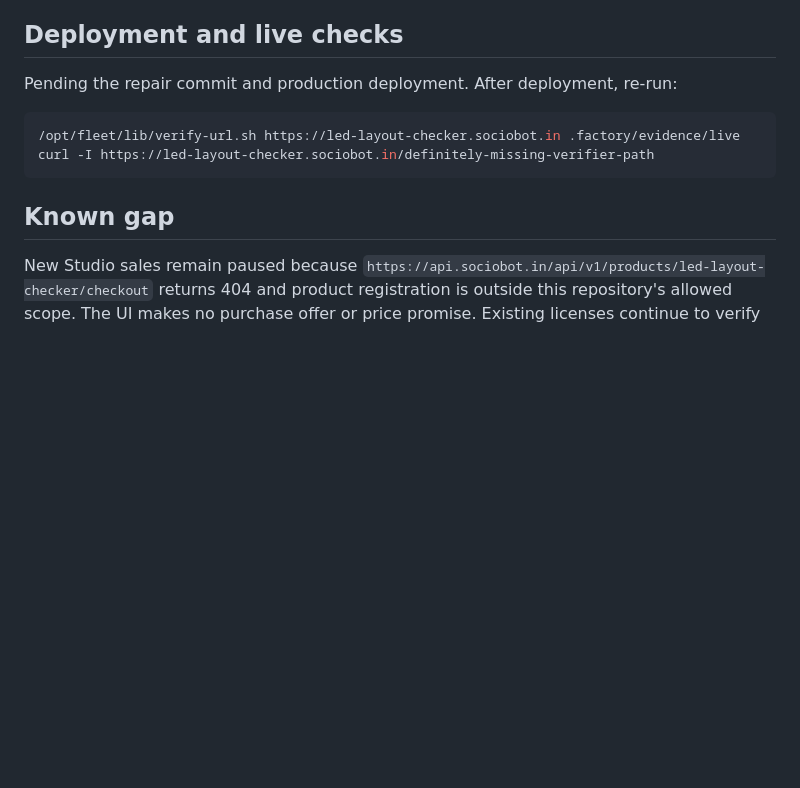
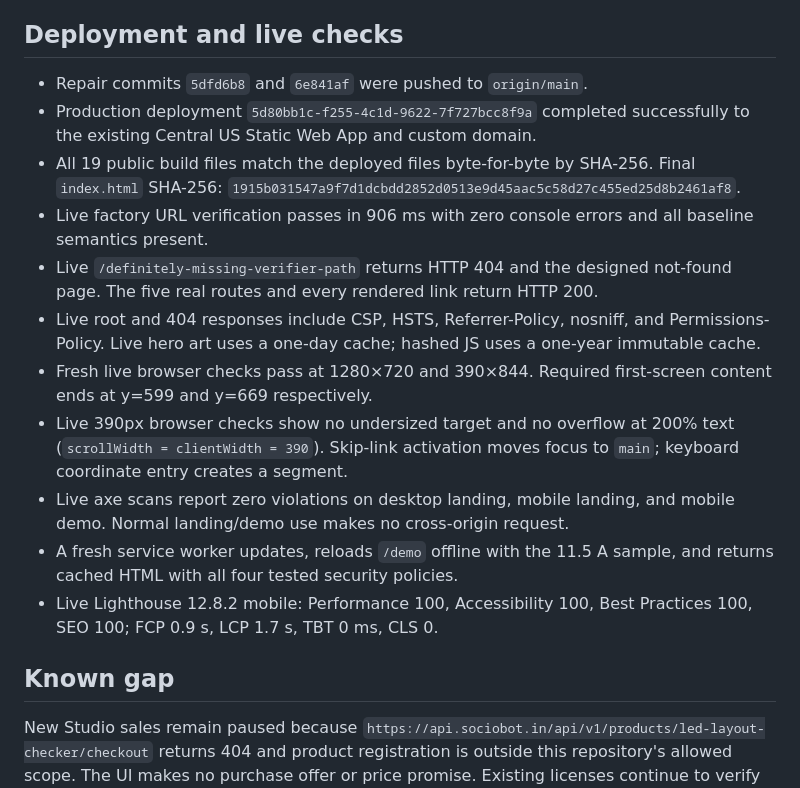
Before and after one commit to B-Divyesh/sf-led-layout-checker, a Markdown page: .factory/handoff.md, the part around the change. Drawn GitHub-style; blank space fills up the shorter version.

Commit message:
docs: record repair deployment evidence

````diff
--- a/.factory/handoff.md
+++ b/.factory/handoff.md
@@ -53,12 +53,17 @@ All nine entries in `.factory/claims.json` have one exact tagged regression and
 
 ## Deployment and live checks
 
-Pending the repair commit and production deployment. After deployment, re-run:
-
-```sh
-/opt/fleet/lib/verify-url.sh https://led-layout-checker.sociobot.in .factory/evidence/live
-curl -I https://led-layout-checker.sociobot.in/definitely-missing-verifier-path
-```
+- Repair commits `5dfd6b8` and `6e841af` were pushed to `origin/main`.
+- Production deployment `5d80bb1c-f255-4c1d-9622-7f727bcc8f9a` completed successfully to the existing Central US Static Web App and custom domain.
+- All 19 public build files match the deployed files byte-for-byte by SHA-256. Final `index.html` SHA-256: `1915b031547a9f7d1dcbdd2852d0513e9d45aac5c58d27c455ed25d8b2461af8`.
+- Live factory URL verification passes in 906 ms with zero console errors and all baseline semantics present.
+- Live `/definitely-missing-verifier-path` returns HTTP 404 and the designed not-found page. The five real routes and every rendered link return HTTP 200.
+- Live root and 404 responses include CSP, HSTS, Referrer-Policy, nosniff, and Permissions-Policy. Live hero art uses a one-day cache; hashed JS uses a one-year immutable cache.
+- Fresh live browser checks pass at 1280×720 and 390×844. Required first-screen content ends at y=599 and y=669 respectively.
+- Live 390px browser checks show no undersized target and no overflow at 200% text (`scrollWidth = clientWidth = 390`). Skip-link activation moves focus to `main`; keyboard coordinate entry creates a segment.
+- Live axe scans report zero violations on desktop landing, mobile landing, and mobile demo. Normal landing/demo use makes no cross-origin request.
+- A fresh service worker updates, reloads `/demo` offline with the 11.5 A sample, and returns cached HTML with all four tested security policies.
+- Live Lighthouse 12.8.2 mobile: Performance 100, Accessibility 100, Best Practices 100, SEO 100; FCP 0.9 s, LCP 1.7 s, TBT 0 ms, CLS 0.
 
 ## Known gap
 
````
